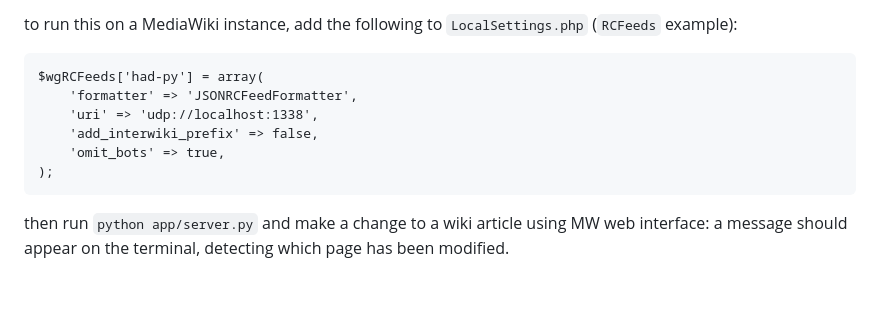
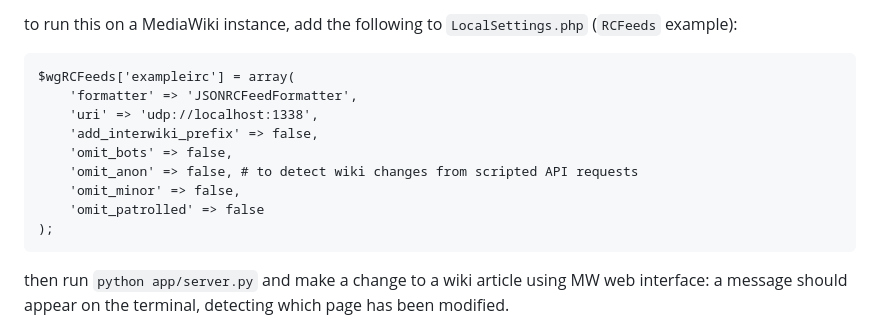
Before and after one commit to hackersanddesigners/www-v2, a Markdown page: README.md, the part around the change. Rendered like a GitHub page; blank space fills up the shorter version.

Commit message:
README: add correct wgRCFeeds (working) example

````diff
--- a/README.md
+++ b/README.md
@@ -65,11 +65,14 @@ structure:
 to run this on a MediaWiki instance, add the following to `LocalSettings.php` (`RCFeeds` example):
 
 ```
-$wgRCFeeds['had-py'] = array(
+$wgRCFeeds['exampleirc'] = array(
     'formatter' => 'JSONRCFeedFormatter',
     'uri' => 'udp://localhost:1338',
     'add_interwiki_prefix' => false,
-    'omit_bots' => true,
+    'omit_bots' => false,
+    'omit_anon' => false, # to detect wiki changes from scripted API requests
+    'omit_minor' => false,
+    'omit_patrolled' => false
 );
 ```
 
````
